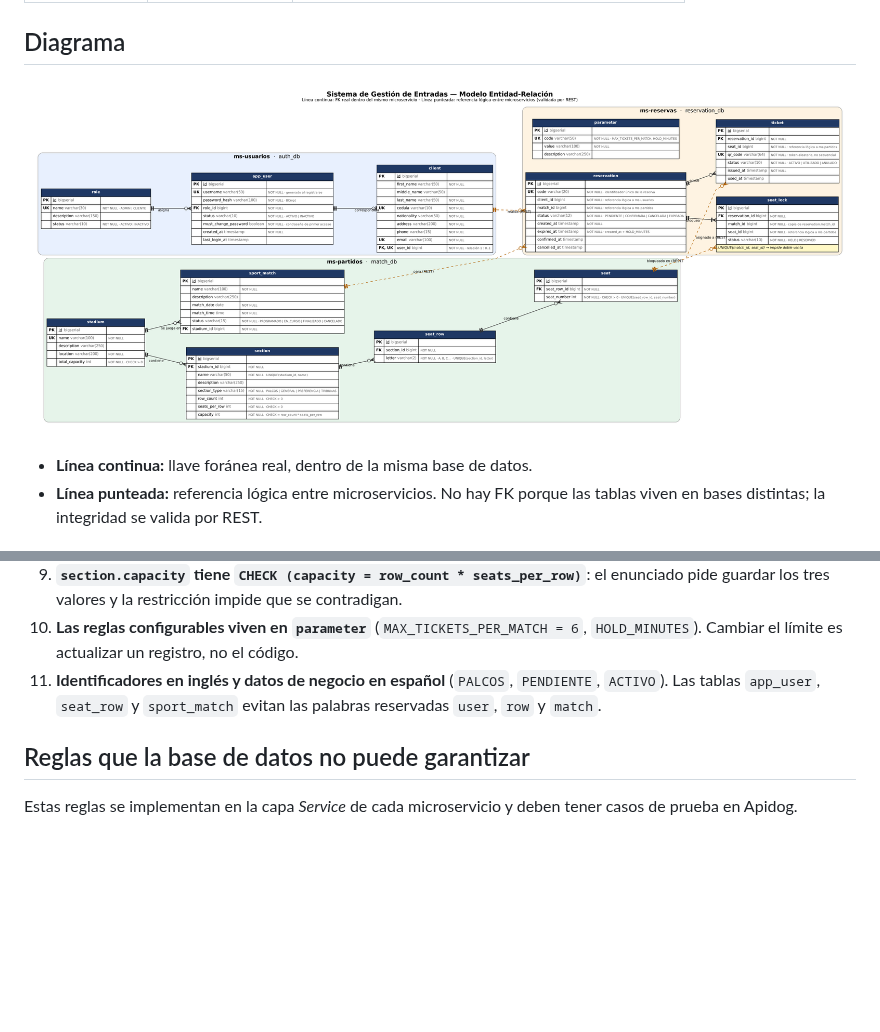
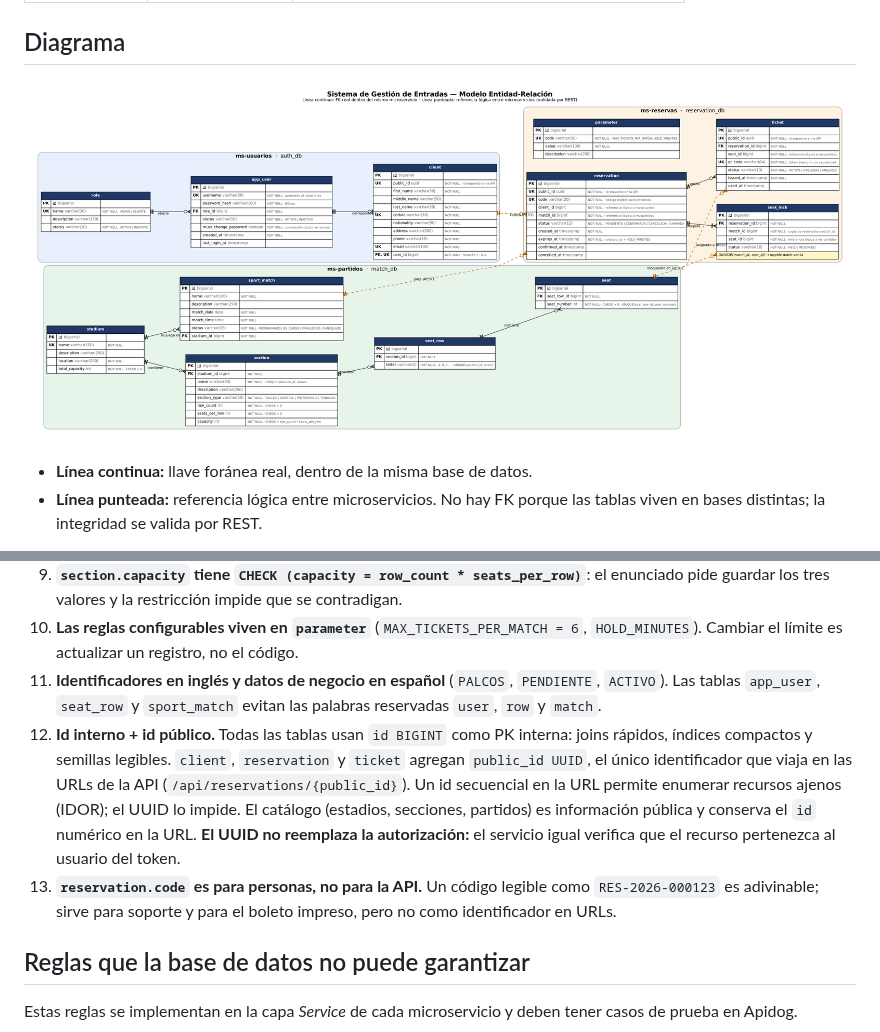
Before and after one commit to JohaGutierrez11/sistema-entradas-deportivas, a Markdown page: docs/modelo-er/README.md, 2 parts joined by grey strips. GitHub-like rendering; pictures changed too: docs/modelo-er/modelo-er.png; blank space fills up the shorter version.

Commit message:
feat: scripts SQL de creación, pruebas de restricciones y public_id (HU-03)

```diff
--- a/docs/modelo-er/README.md
+++ b/docs/modelo-er/README.md
@@ -159,6 +162,8 @@ erDiagram
 9. **`section.capacity` tiene `CHECK (capacity = row_count * seats_per_row)`**: el enunciado pide guardar los tres valores y la restricción impide que se contradigan.
 10. **Las reglas configurables viven en `parameter`** (`MAX_TICKETS_PER_MATCH = 6`, `HOLD_MINUTES`). Cambiar el límite es actualizar un registro, no el código.
 11. **Identificadores en inglés y datos de negocio en español** (`PALCOS`, `PENDIENTE`, `ACTIVO`). Las tablas `app_user`, `seat_row` y `sport_match` evitan las palabras reservadas `user`, `row` y `match`.
+12. **Id interno + id público.** Todas las tablas usan `id BIGINT` como PK interna: joins rápidos, índices compactos y semillas legibles. `client`, `reservation` y `ticket` agregan `public_id UUID`, el único identificador que viaja en las URLs de la API (`/api/reservations/{public_id}`). Un id secuencial en la URL permite enumerar recursos ajenos (IDOR); el UUID lo impide. El catálogo (estadios, secciones, partidos) es información pública y conserva el `id` numérico en la URL. **El UUID no reemplaza la autorización:** el servicio igual verifica que el recurso pertenezca al usuario del token.
+13. **`reservation.code` es para personas, no para la API.** Un código legible como `RES-2026-000123` es adivinable; sirve para soporte y para el boleto impreso, pero no como identificador en URLs.
 
 ## Reglas que la base de datos no puede garantizar
 
```
Also changed, not shown: other parts of docs/modelo-er/README.md (+4 -1 lines), database/README.md (added, +72 -0 lines), docs-modelo-er/docs/modelo-er/modelo-er.png (deleted), 16 other files.
